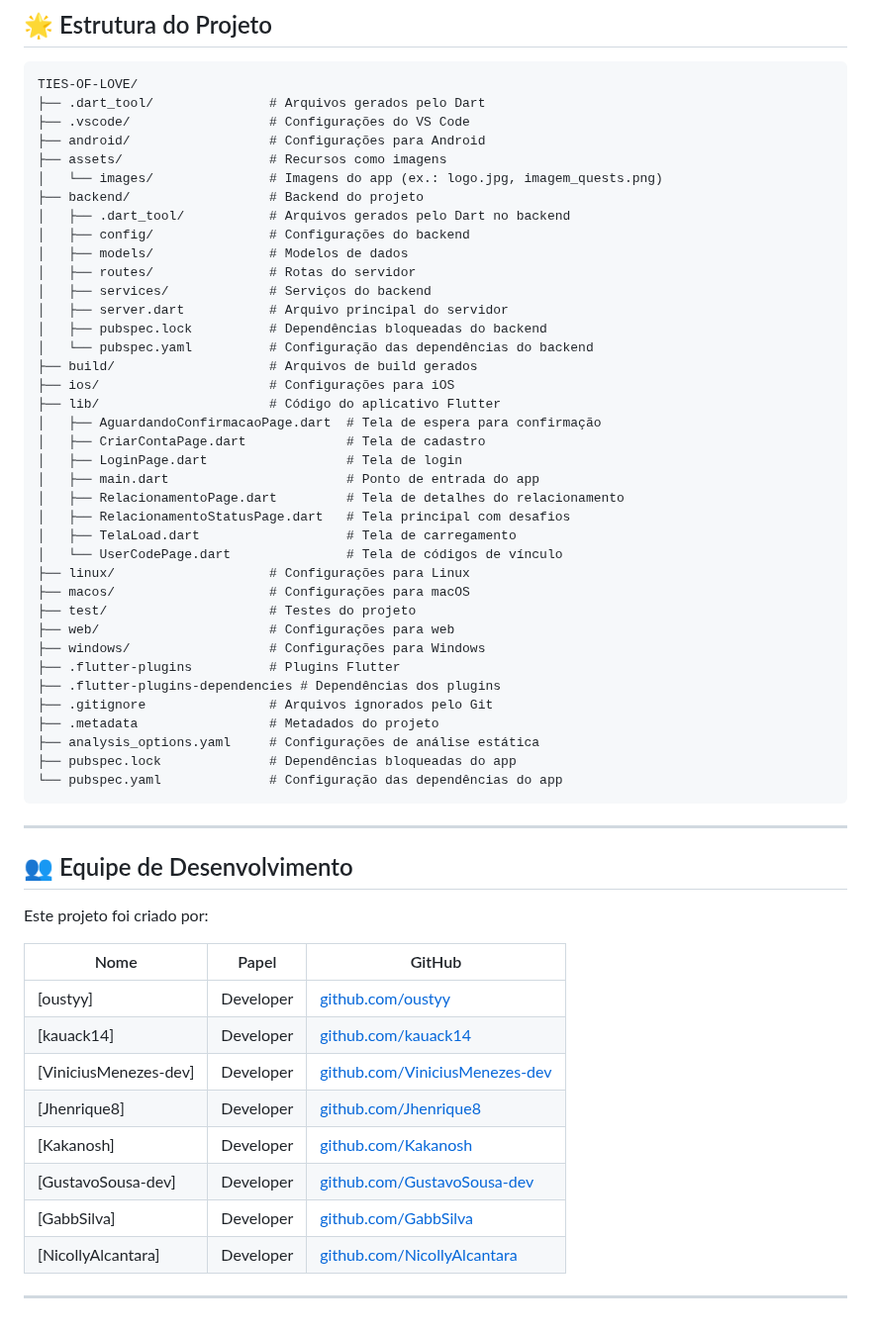
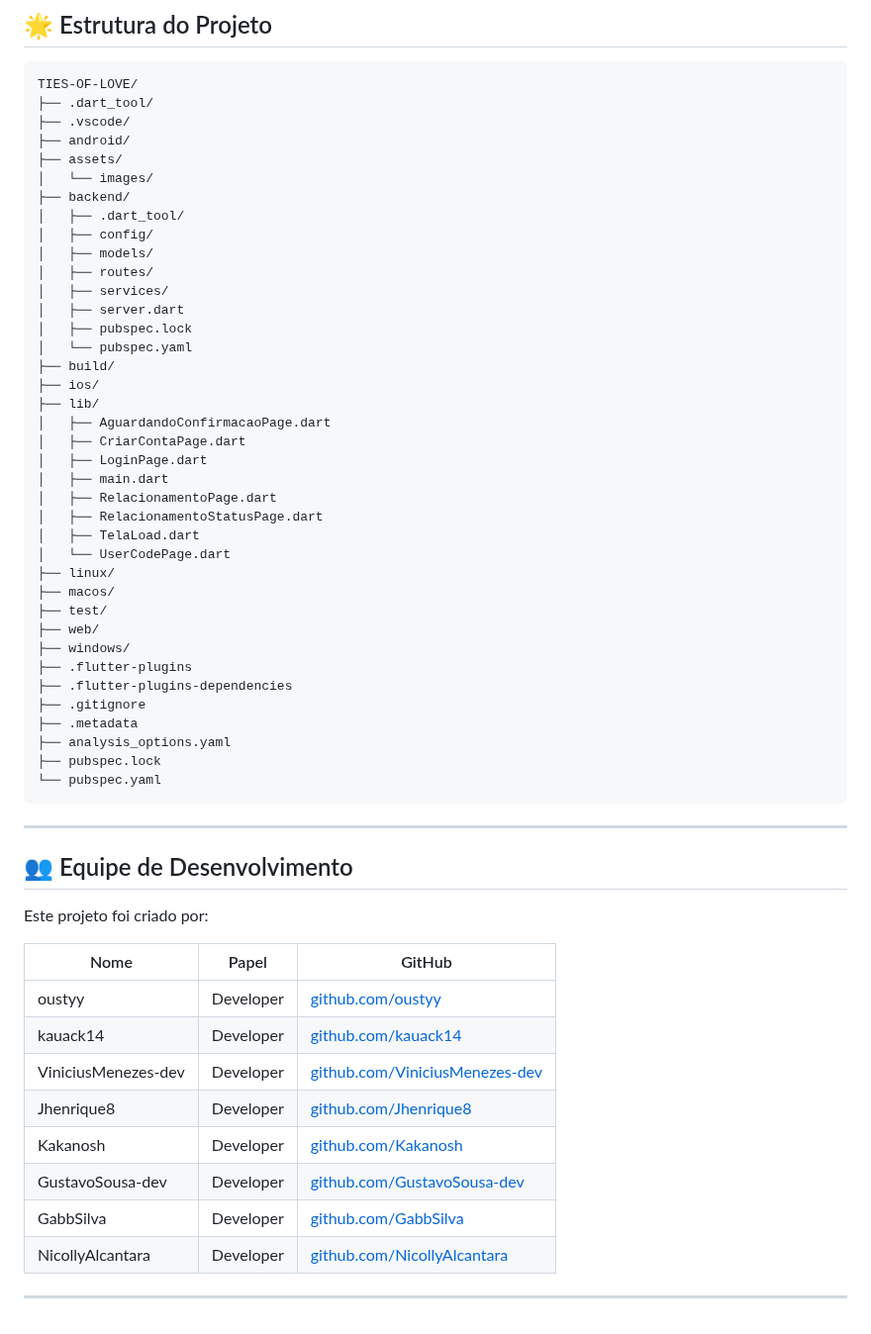
Before and after one commit to oustyy/Ties-Of-Love, a Markdown page: README.md, the part around the change. Shown at 99% size. Drawn GitHub-style.

Commit message:
📝 docs: atualização README

````diff
--- a/README.md
+++ b/README.md
@@ -92,43 +92,43 @@ Com uma interface em tons de rosa suave e um design intuitivo, o aplicativo é p
 
 ```
 TIES-OF-LOVE/
-├── .dart_tool/               # Arquivos gerados pelo Dart
-├── .vscode/                  # Configurações do VS Code
-├── android/                  # Configurações para Android
-├── assets/                   # Recursos como imagens
-│   └── images/               # Imagens do app (ex.: logo.jpg, imagem_quests.png)
-├── backend/                  # Backend do projeto
-│   ├── .dart_tool/           # Arquivos gerados pelo Dart no backend
-│   ├── config/               # Configurações do backend
-│   ├── models/               # Modelos de dados
-│   ├── routes/               # Rotas do servidor
-│   ├── services/             # Serviços do backend
-│   ├── server.dart           # Arquivo principal do servidor
-│   ├── pubspec.lock          # Dependências bloqueadas do backend
-│   └── pubspec.yaml          # Configuração das dependências do backend
-├── build/                    # Arquivos de build gerados
-├── ios/                      # Configurações para iOS
-├── lib/                      # Código do aplicativo Flutter
-│   ├── AguardandoConfirmacaoPage.dart  # Tela de espera para confirmação
-│   ├── CriarContaPage.dart             # Tela de cadastro
-│   ├── LoginPage.dart                  # Tela de login
-│   ├── main.dart                       # Ponto de entrada do app
-│   ├── RelacionamentoPage.dart         # Tela de detalhes do relacionamento
-│   ├── RelacionamentoStatusPage.dart   # Tela principal com desafios
-│   ├── TelaLoad.dart                   # Tela de carregamento
-│   └── UserCodePage.dart               # Tela de códigos de vínculo
-├── linux/                    # Configurações para Linux
-├── macos/                    # Configurações para macOS
-├── test/                     # Testes do projeto
-├── web/                      # Configurações para web
-├── windows/                  # Configurações para Windows
-├── .flutter-plugins          # Plugins Flutter
-├── .flutter-plugins-dependencies # Dependências dos plugins
-├── .gitignore                # Arquivos ignorados pelo Git
-├── .metadata                 # Metadados do projeto
-├── analysis_options.yaml     # Configurações de análise estática
-├── pubspec.lock              # Dependências bloqueadas do app
-└── pubspec.yaml              # Configuração das dependências do app
+├── .dart_tool/
+├── .vscode/
+├── android/
+├── assets/
+│   └── images/
+├── backend/
+│   ├── .dart_tool/
+│   ├── config/
+│   ├── models/
+│   ├── routes/
+│   ├── services/
+│   ├── server.dart
+│   ├── pubspec.lock
+│   └── pubspec.yaml
+├── build/
+├── ios/
+├── lib/
+│   ├── AguardandoConfirmacaoPage.dart
+│   ├── CriarContaPage.dart
+│   ├── LoginPage.dart
+│   ├── main.dart
+│   ├── RelacionamentoPage.dart
+│   ├── RelacionamentoStatusPage.dart
+│   ├── TelaLoad.dart
+│   └── UserCodePage.dart
+├── linux/
+├── macos/
+├── test/
+├── web/
+├── windows/
+├── .flutter-plugins
+├── .flutter-plugins-dependencies
+├── .gitignore
+├── .metadata
+├── analysis_options.yaml
+├── pubspec.lock
+└── pubspec.yaml
 ```
 
 ---
@@ -139,14 +139,14 @@ Este projeto foi criado por:
 
 | Nome                   | Papel           | GitHub                                                                  |
 |------------------------|-----------------|-------------------------------------------------------------------------|
-| [oustyy]               | Developer       | [github.com/oustyy](https://github.com/oustyy)                          |
-| [kauack14]             | Developer       | [github.com/kauack14](https://github.com/kauack14)                      |
-| [ViniciusMenezes-dev]  | Developer       | [github.com/ViniciusMenezes-dev](https://github.com/ViniciusMenezes-dev)|
-| [Jhenrique8]           | Developer       | [github.com/Jhenrique8](https://github.com/Jhenrique8)                  |
-| [Kakanosh]             | Developer       | [github.com/Kakanosh](https://github.com/Kakanosh)                      |
-| [GustavoSousa-dev]     | Developer       | [github.com/GustavoSousa-dev](https://github.com/GustavoSousa-dev)      |
-| [GabbSilva]            | Developer       | [github.com/GabbSilva](https://github.com/GabbSilva)                    |
-| [NicollyAlcantara]     | Developer       | [github.com/NicollyAlcantara](https://github.com/NicollyAlcantara)      |
+| oustyy                 | Developer       | [github.com/oustyy](https://github.com/oustyy)                          |
+| kauack14               | Developer       | [github.com/kauack14](https://github.com/kauack14)                      |
+| ViniciusMenezes-dev    | Developer       | [github.com/ViniciusMenezes-dev](https://github.com/ViniciusMenezes-dev)|
+| Jhenrique8             | Developer       | [github.com/Jhenrique8](https://github.com/Jhenrique8)                  |
+| Kakanosh               | Developer       | [github.com/Kakanosh](https://github.com/Kakanosh)                      |
+| GustavoSousa-dev       | Developer       | [github.com/GustavoSousa-dev](https://github.com/GustavoSousa-dev)      |
+| GabbSilva              | Developer       | [github.com/GabbSilva](https://github.com/GabbSilva)                    |
+| NicollyAlcantara       | Developer       | [github.com/NicollyAlcantara](https://github.com/NicollyAlcantara)      |
 
 
 ---
````
